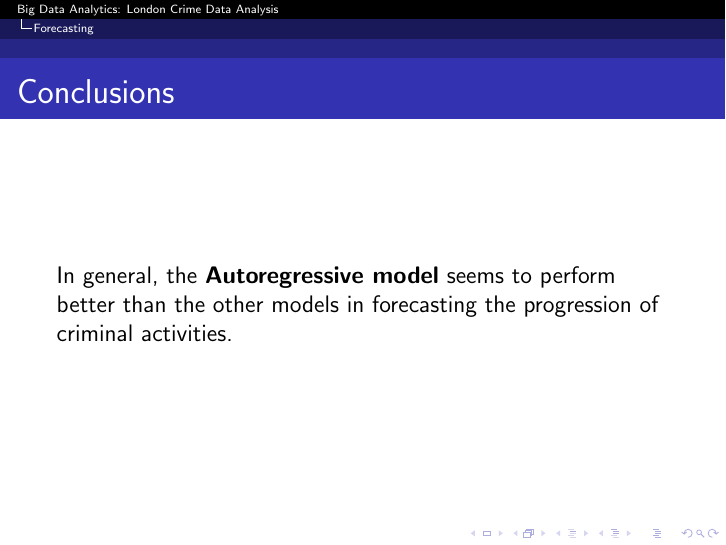
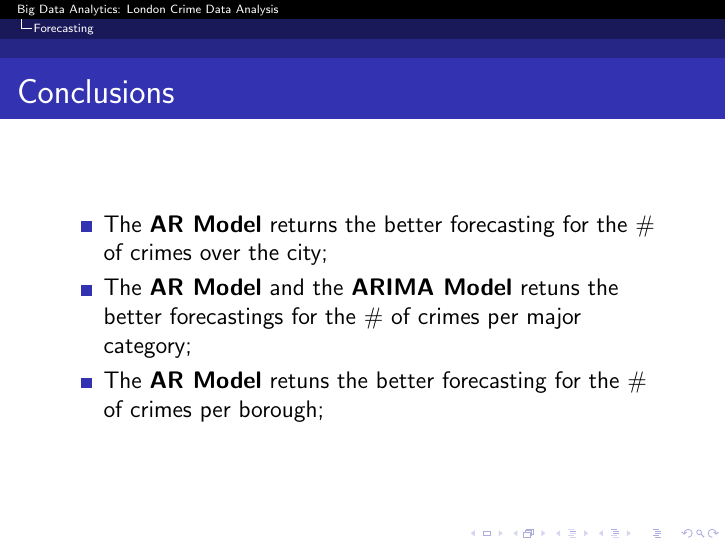
Before and after one commit to germz01/london_crime_data_analysis, LaTeX slides (presentation/main.tex): page 37 of 37. Compiled offline with pdfLaTeX.

Commit message:
Updated presentation

```diff
--- a/presentation/main.tex
+++ b/presentation/main.tex
@@ -424,8 +424,12 @@
         \end{frame}
 
         \begin{frame}{Conclusions}
-            In general, the \textbf{Autoregressive model} seems to perform better than the other models in
-            forecasting the progression of criminal activities.
+            \begin{itemize}
+                \item The \textbf{AR Model} returns the better forecasting for the \# of crimes over the city;
+                \item The \textbf{AR Model} and the \textbf{ARIMA Model} retuns the better forecastings for the \# of
+                crimes per major category;
+                \item The \textbf{AR Model} retuns the better forecasting for the \# of crimes per borough;
+            \end{itemize}
         \end{frame}
     % section forecasting (end)
 \end{document}
```
Also changed, not shown: presentation/main.pdf.
